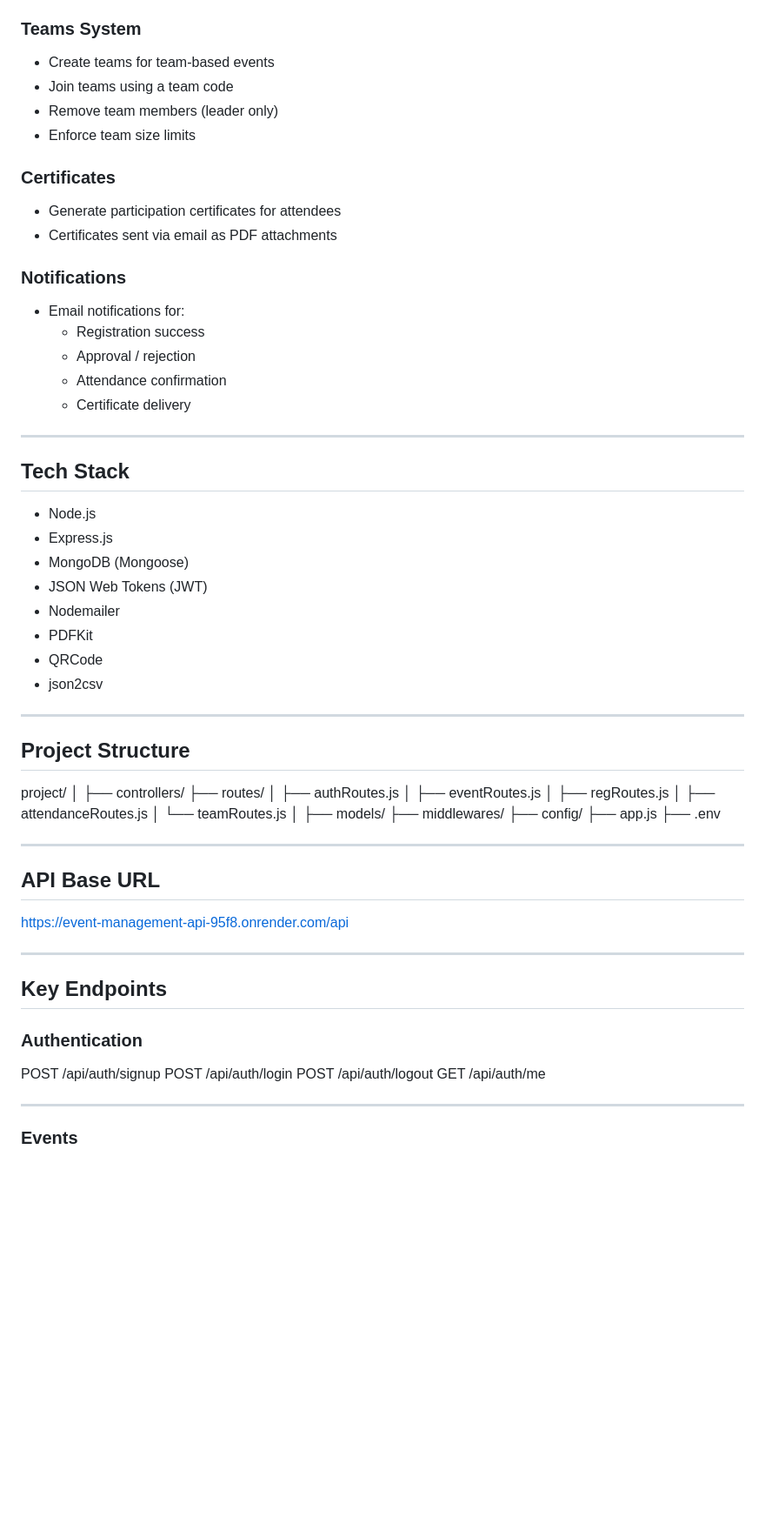
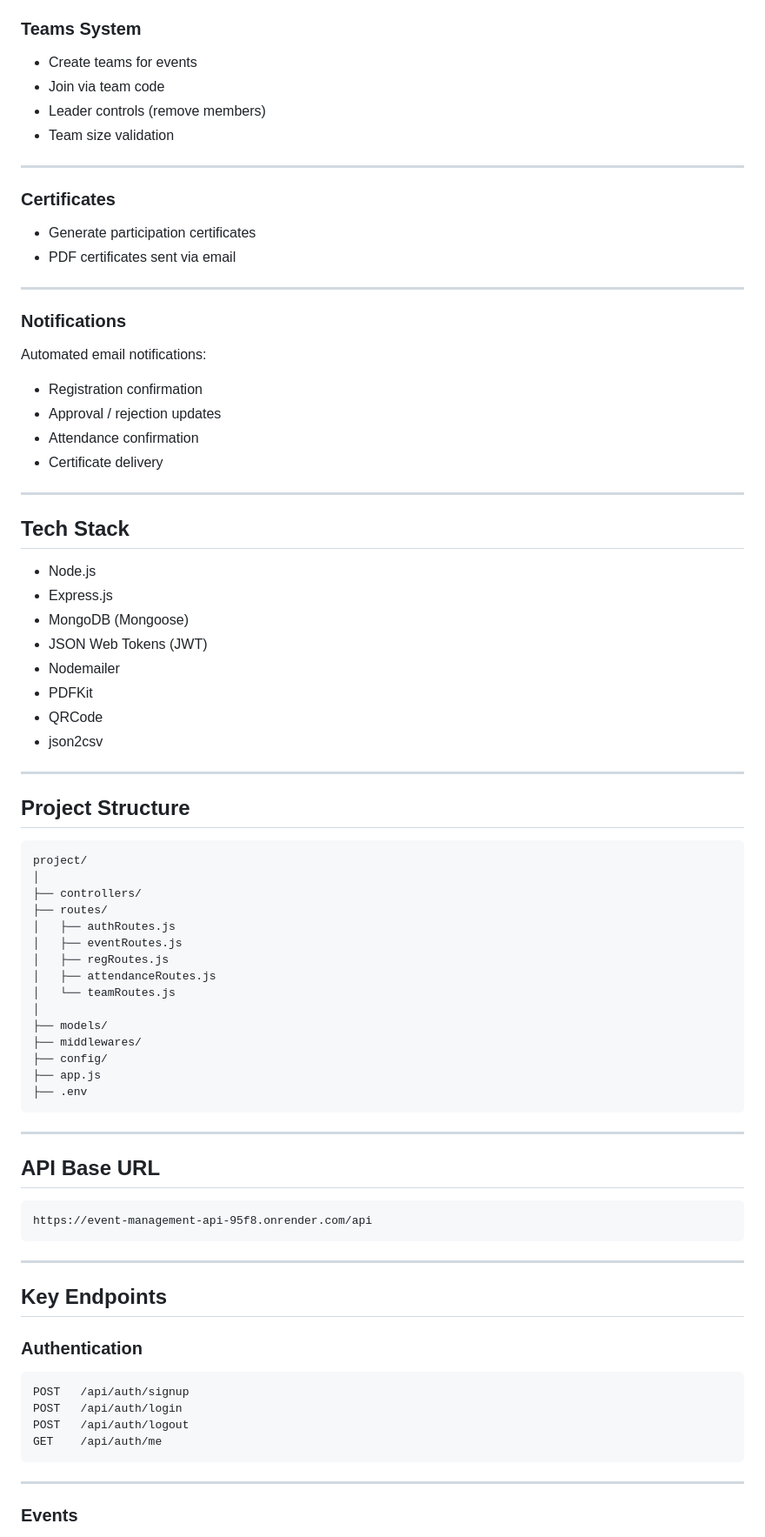
Before and after one commit to rohitgh2024ju/event-management-api, a Markdown page: README.md, the part around one of its changes. Shown at 87% size. Drawn GitHub-style; blank space fills up the shorter version.

````diff
--- a/README.md
+++ b/README.md
@@ -51,64 +89,71 @@ Note: The server may take a few seconds to respond initially due to free hosting
 
 ### Teams System
 
-- Create teams for team-based events
-- Join teams using a team code
-- Remove team members (leader only)
-- Enforce team size limits
+* Create teams for events
+* Join via team code
+* Leader controls (remove members)
+* Team size validation
+
+---
 
 ### Certificates
 
-- Generate participation certificates for attendees
-- Certificates sent via email as PDF attachments
+* Generate participation certificates
+* PDF certificates sent via email
+
+---
 
 ### Notifications
 
-- Email notifications for:
-  - Registration success
-  - Approval / rejection
-  - Attendance confirmation
-  - Certificate delivery
+Automated email notifications:
+
+* Registration confirmation
+* Approval / rejection updates
+* Attendance confirmation
+* Certificate delivery
 
 ---
 
 ## Tech Stack
 
-- Node.js
-- Express.js
-- MongoDB (Mongoose)
-- JSON Web Tokens (JWT)
-- Nodemailer
-- PDFKit
-- QRCode
-- json2csv
+* Node.js
+* Express.js
+* MongoDB (Mongoose)
+* JSON Web Tokens (JWT)
+* Nodemailer
+* PDFKit
+* QRCode
+* json2csv
 
 ---
 
 ## Project Structure
+
+```
 project/
 │
 ├── controllers/
 ├── routes/
-│ ├── authRoutes.js
-│ ├── eventRoutes.js
-│ ├── regRoutes.js
-│ ├── attendanceRoutes.js
-│ └── teamRoutes.js
+│   ├── authRoutes.js
+│   ├── eventRoutes.js
+│   ├── regRoutes.js
+│   ├── attendanceRoutes.js
+│   └── teamRoutes.js
 │
 ├── models/
 ├── middlewares/
 ├── config/
 ├── app.js
 ├── .env
-
+```
 
 ---
 
 ## API Base URL
 
-
+```
 https://event-management-api-95f8.onrender.com/api
-
+```
 
 ---
 
@@ -116,12 +161,12 @@ https://event-management-api-95f8.onrender.com/api
 
 ### Authentication
 
-
-POST /api/auth/signup
-POST /api/auth/login
-POST /api/auth/logout
-GET /api/auth/me
-
+```
+POST   /api/auth/signup
+POST   /api/auth/login
+POST   /api/auth/logout
+GET    /api/auth/me
+```
 
 ---
 
````
Also changed, not shown: other parts of README.md (+134 -72 lines).
